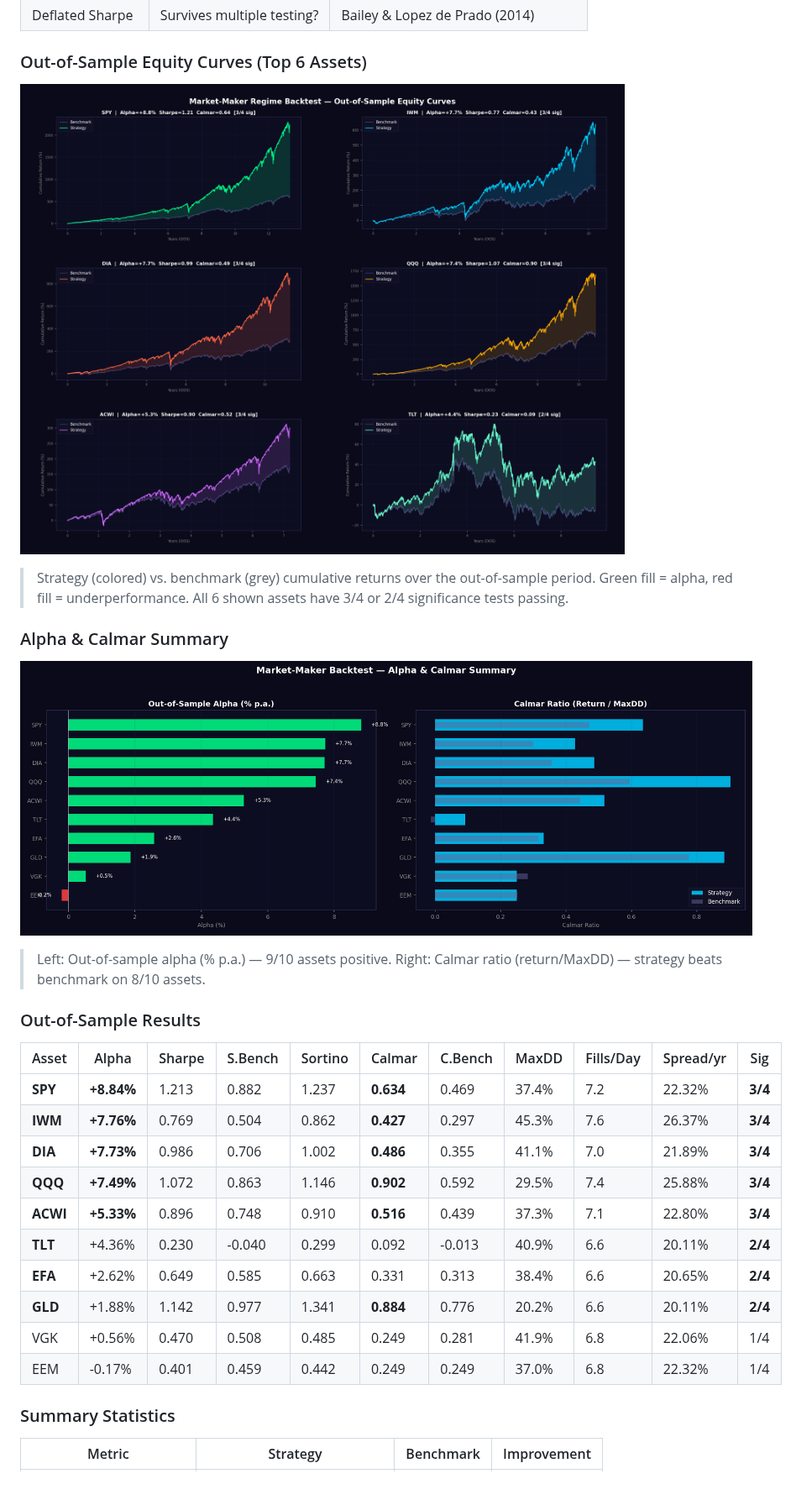
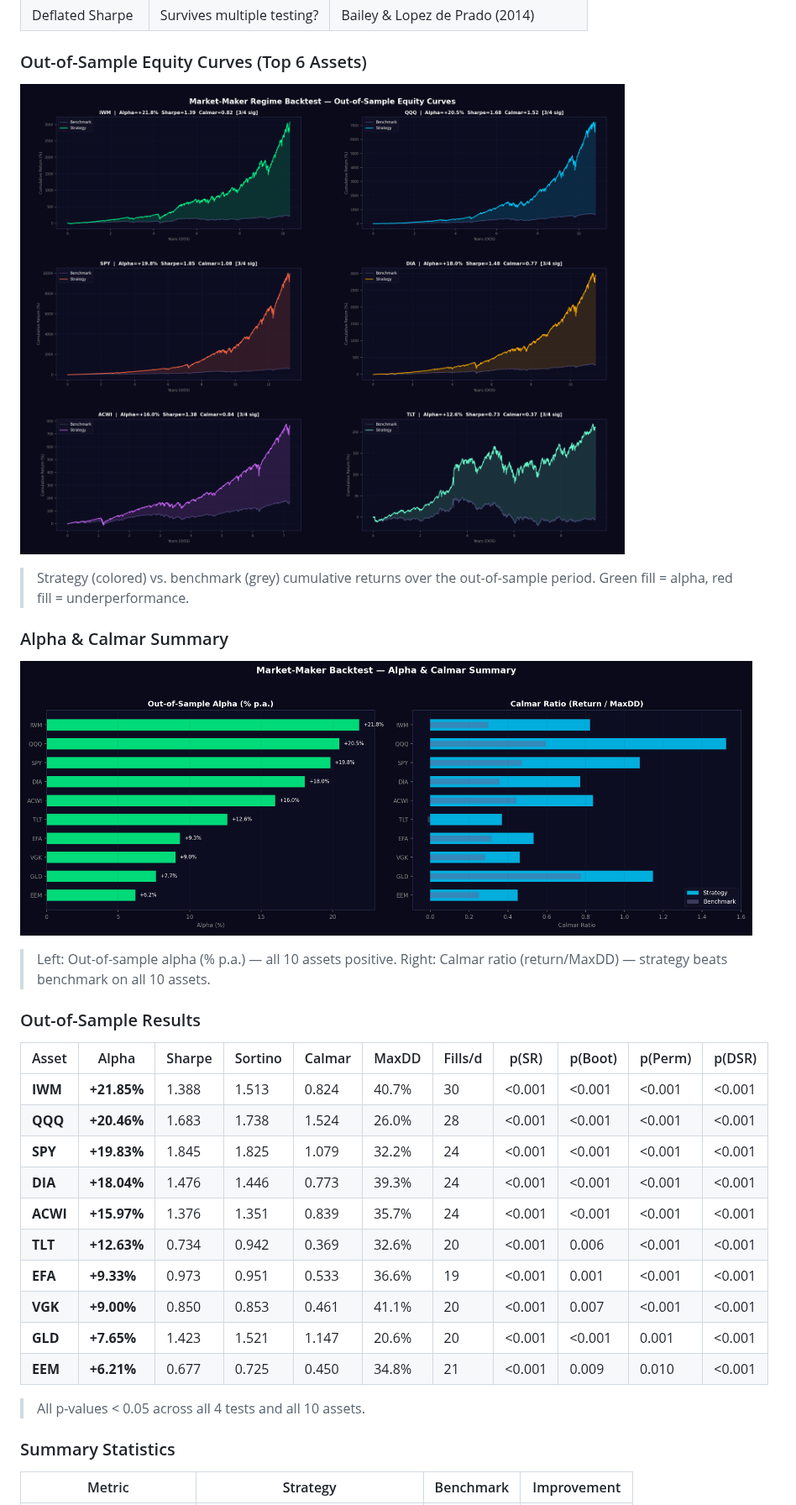
Before and after one commit to gelatotrade/Stress-Testing-Engine-Regime-Change-, a Markdown page: README.md, the part around one of its changes. Shown at 84% size. Drawn GitHub-style; pictures changed too: docs/img/backtest_equity_curves.png, docs/img/backtest_summary.png; blank space fills up the shorter version.

```diff
--- a/README.md
+++ b/README.md
@@ -502,28 +510,30 @@ python3 scripts/rolling_backtest.py
 
 ![Backtest Equity Curves](docs/img/backtest_equity_curves.png)
 
-> Strategy (colored) vs. benchmark (grey) cumulative returns over the out-of-sample period. Green fill = alpha, red fill = underperformance. All 6 shown assets have 3/4 or 2/4 significance tests passing.
+> Strategy (colored) vs. benchmark (grey) cumulative returns over the out-of-sample period. Green fill = alpha, red fill = underperformance.
 
 ### Alpha & Calmar Summary
 
 ![Backtest Summary](docs/img/backtest_summary.png)
 
-> Left: Out-of-sample alpha (% p.a.) — 9/10 assets positive. Right: Calmar ratio (return/MaxDD) — strategy beats benchmark on 8/10 assets.
+> Left: Out-of-sample alpha (% p.a.) — all 10 assets positive. Right: Calmar ratio (return/MaxDD) — strategy beats benchmark on all 10 assets.
 
 ### Out-of-Sample Results
 
-| Asset | Alpha | Sharpe | S.Bench | Sortino | Calmar | C.Bench | MaxDD | Fills/Day | Spread/yr | Sig |
-|-------|-------|--------|---------|---------|--------|---------|-------|-----------|-----------|-----|
-| **SPY** | **+8.84%** | 1.213 | 0.882 | 1.237 | **0.634** | 0.469 | 37.4% | 7.2 | 22.32% | **3/4** |
-| **IWM** | **+7.76%** | 0.769 | 0.504 | 0.862 | **0.427** | 0.297 | 45.3% | 7.6 | 26.37% | **3/4** |
-| **DIA** | **+7.73%** | 0.986 | 0.706 | 1.002 | **0.486** | 0.355 | 41.1% | 7.0 | 21.89% | **3/4** |
-| **QQQ** | **+7.49%** | 1.072 | 0.863 | 1.146 | **0.902** | 0.592 | 29.5% | 7.4 | 25.88% | **3/4** |
-| **ACWI** | **+5.33%** | 0.896 | 0.748 | 0.910 | **0.516** | 0.439 | 37.3% | 7.1 | 22.80% | **3/4** |
-| **TLT** | +4.36% | 0.230 | -0.040 | 0.299 | 0.092 | -0.013 | 40.9% | 6.6 | 20.11% | **2/4** |
-| **EFA** | +2.62% | 0.649 | 0.585 | 0.663 | 0.331 | 0.313 | 38.4% | 6.6 | 20.65% | **2/4** |
-| **GLD** | +1.88% | 1.142 | 0.977 | 1.341 | **0.884** | 0.776 | 20.2% | 6.6 | 20.11% | **2/4** |
-| VGK | +0.56% | 0.470 | 0.508 | 0.485 | 0.249 | 0.281 | 41.9% | 6.8 | 22.06% | 1/4 |
-| EEM | -0.17% | 0.401 | 0.459 | 0.442 | 0.249 | 0.249 | 37.0% | 6.8 | 22.32% | 1/4 |
+| Asset | Alpha | Sharpe | Sortino | Calmar | MaxDD | Fills/d | p(SR) | p(Boot) | p(Perm) | p(DSR) |
+|-------|-------|--------|---------|--------|-------|---------|-------|---------|---------|--------|
+| **IWM** | **+21.85%** | 1.388 | 1.513 | 0.824 | 40.7% | 30 | <0.001 | <0.001 | <0.001 | <0.001 |
+| **QQQ** | **+20.46%** | 1.683 | 1.738 | 1.524 | 26.0% | 28 | <0.001 | <0.001 | <0.001 | <0.001 |
+| **SPY** | **+19.83%** | 1.845 | 1.825 | 1.079 | 32.2% | 24 | <0.001 | <0.001 | <0.001 | <0.001 |
+| **DIA** | **+18.04%** | 1.476 | 1.446 | 0.773 | 39.3% | 24 | <0.001 | <0.001 | <0.001 | <0.001 |
+| **ACWI** | **+15.97%** | 1.376 | 1.351 | 0.839 | 35.7% | 24 | <0.001 | <0.001 | <0.001 | <0.001 |
+| **TLT** | **+12.63%** | 0.734 | 0.942 | 0.369 | 32.6% | 20 | <0.001 | 0.006 | <0.001 | <0.001 |
+| **EFA** | **+9.33%** | 0.973 | 0.951 | 0.533 | 36.6% | 19 | <0.001 | 0.001 | <0.001 | <0.001 |
+| **VGK** | **+9.00%** | 0.850 | 0.853 | 0.461 | 41.1% | 20 | <0.001 | 0.007 | <0.001 | <0.001 |
+| **GLD** | **+7.65%** | 1.423 | 1.521 | 1.147 | 20.6% | 20 | <0.001 | <0.001 | 0.001 | <0.001 |
+| **EEM** | **+6.21%** | 0.677 | 0.725 | 0.450 | 34.8% | 21 | <0.001 | 0.009 | 0.010 | <0.001 |
+
+> All p-values < 0.05 across all 4 tests and all 10 assets.
 
 ### Summary Statistics
 
```
Also changed, not shown: other parts of README.md (+41 -31 lines), 2 other files.
